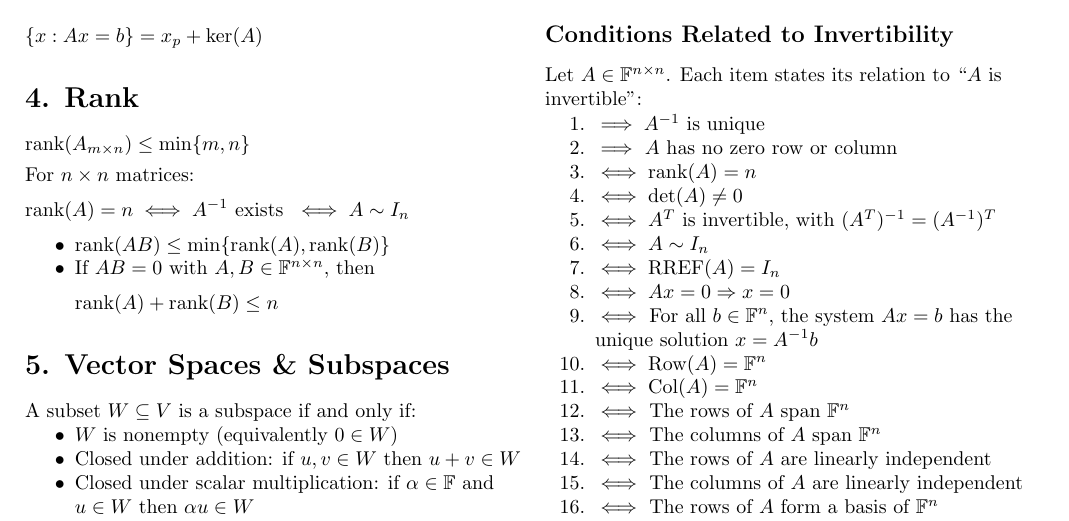
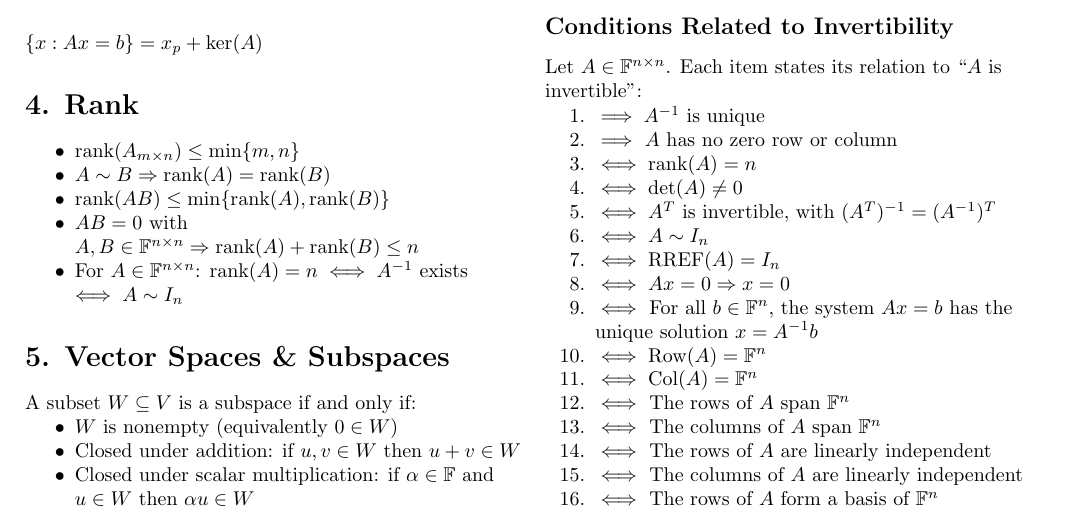
Before and after one commit to itamavig/itamar-university, a LaTeX document (Linear Algebra 1a/cheat-sheet/cheat-sheet.tex): part of page 1 of 3, cut so that both start at the same text. Compiled offline with pdfLaTeX.

Commit message:
cheat-sheet: add rank of row-equivalent matrices, regulate section 4
Add A ~ B => rank(A) = rank(B).

Put all of section 4 in a single bullet list with inline math. The
section previously mixed display equations with bullets; the two
display equations become bullets and the "If AB = 0 ... then" prose
becomes an inline implication. No facts added or removed by the
reformatting.

Rebuild the PDF, which also picks up the rank(A_{m x n}) subscript
from the previous commit.

Co-Authored-By: Claude Opus 5 <noreply@anthropic.com>

```diff
--- a/Linear Algebra 1a/cheat-sheet/cheat-sheet.tex
+++ b/Linear Algebra 1a/cheat-sheet/cheat-sheet.tex
@@ -50,21 +50,12 @@ Ax=b, \qquad n \text{ variables}, \qquad r = \operatorname{rank}(A)
 \]
 
 \section*{4. Rank}
-\[
-\operatorname{rank}(A_{m\times n}) \le \min\{m,n\}
-\]
-For $n \times n$ matrices:
-\[
-\operatorname{rank}(A)=n
-\iff A^{-1} \text{ exists }
-\iff A \sim I_n
-\]
 \begin{itemize}
+\item $\operatorname{rank}(A_{m\times n}) \le \min\{m,n\}$
+\item $A \sim B \Rightarrow \operatorname{rank}(A)=\operatorname{rank}(B)$
 \item $\operatorname{rank}(AB) \le \min\{\operatorname{rank}(A),\operatorname{rank}(B)\}$
-\item If $AB=0$ with $A,B \in \mathbb{F}^{n\times n}$, then
-\[
-\operatorname{rank}(A)+\operatorname{rank}(B) \le n
-\]
+\item $AB=0$ with $A,B \in \mathbb{F}^{n\times n} \Rightarrow \operatorname{rank}(A)+\operatorname{rank}(B) \le n$
+\item For $A \in \mathbb{F}^{n\times n}$: $\operatorname{rank}(A)=n \iff A^{-1}$ exists $\iff A \sim I_n$
 \end{itemize}
 
 \section*{5. Vector Spaces \& Subspaces}
```
Also changed, not shown: Linear Algebra 1a/cheat-sheet/cheat-sheet.pdf.
